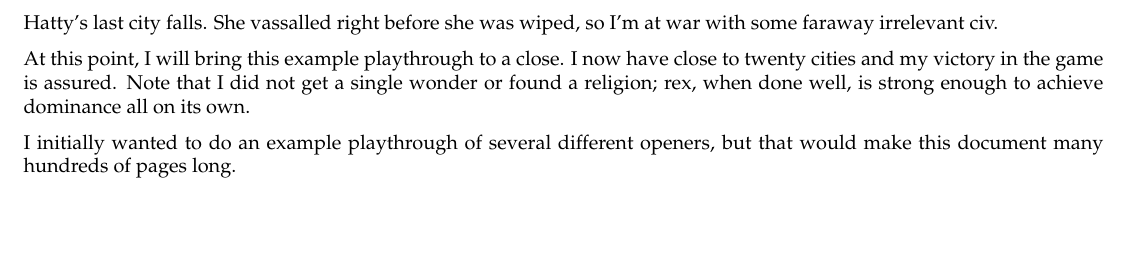
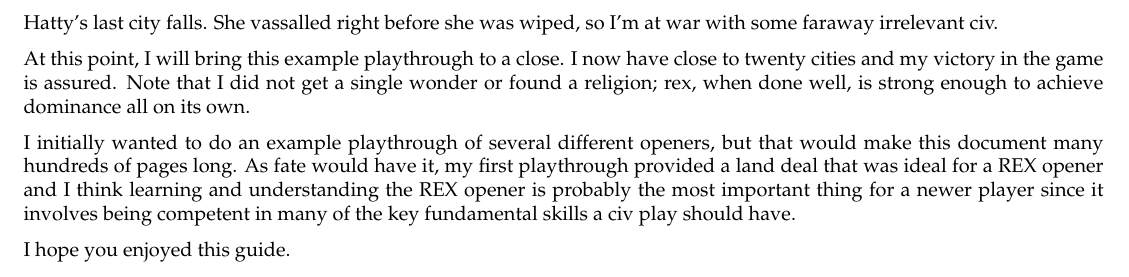
Before and after one commit to jgfouca/civ_guide, a LaTeX document (guide/guide.tex): part of page 27 of 27, cut so that both start at the same text, the shorter picture padded with empty space. Compiled offline with pdfLaTeX.

Commit message:
minor improvement to ending

```diff
--- a/guide/guide.tex
+++ b/guide/guide.tex
@@ -1397,6 +1397,10 @@ in the game is assured. Note that I did not get a single wonder or found a relig
 enough to achieve dominance all on its own.
 
 I initially wanted to do an example playthrough of several different openers, but that would make this document
-many hundreds of pages long.
+many hundreds of pages long. As fate would have it, my first playthrough provided a land deal that was ideal
+for a REX opener and I think learning and understanding the REX opener is probably the most important thing for
+a newer player since it involves being competent in many of the key fundamental skills a civ play should have.
+
+I hope you enjoyed this guide.
 
 \end{document}
```
